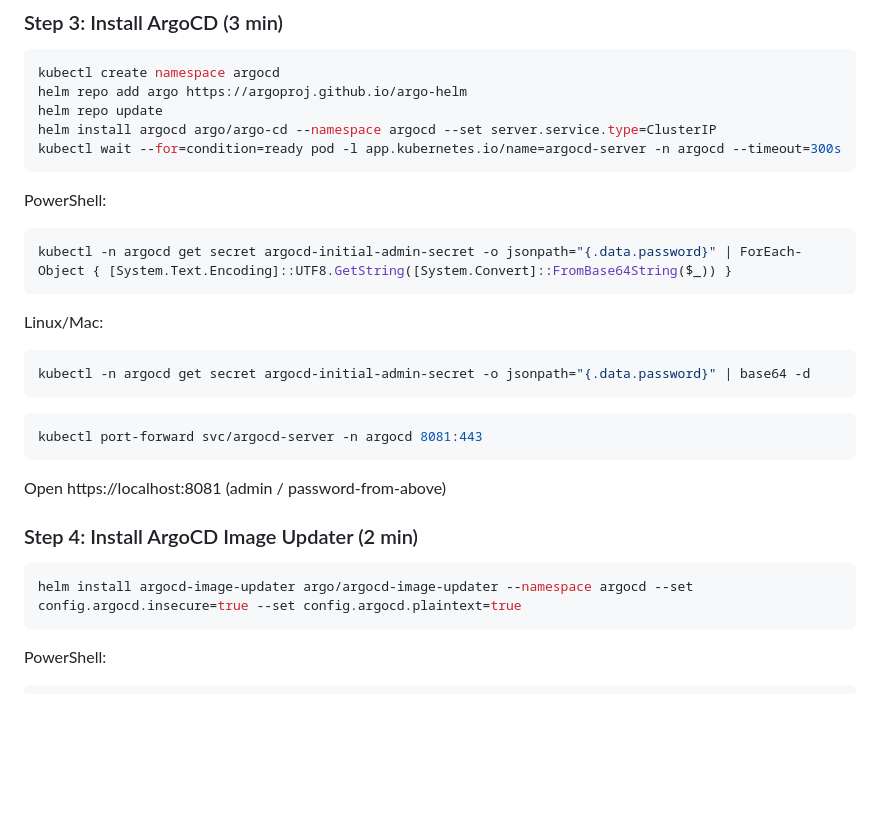
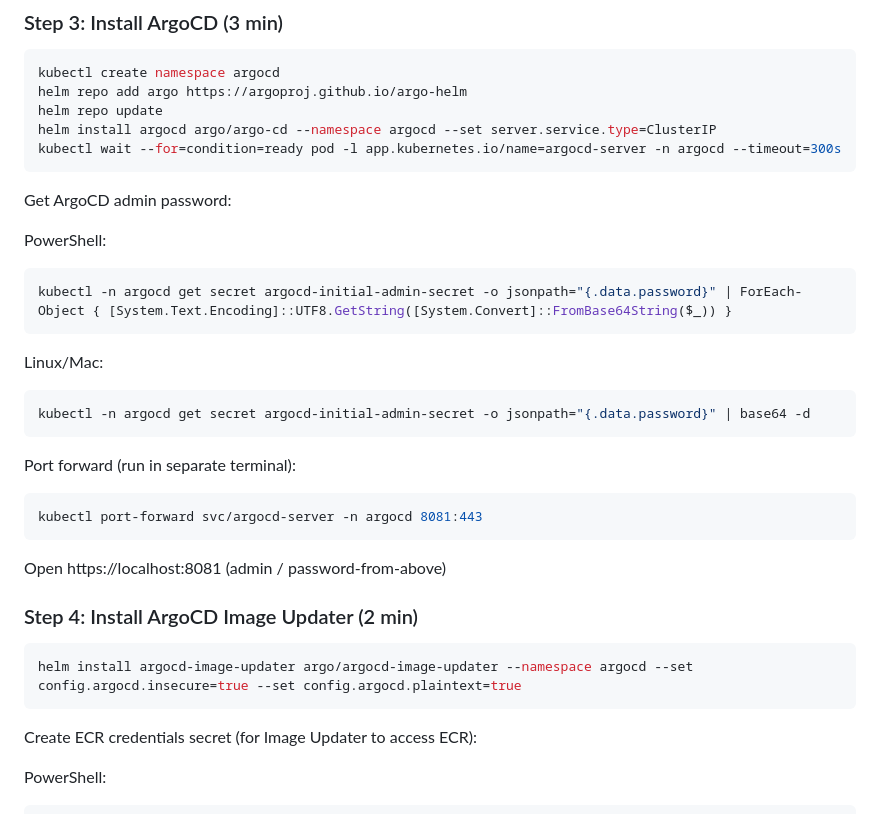
Before and after one commit to Ahmed-Maher-Sabeq/Full-GitOps-Pipeline-on-AWS-with-Terraform-and-Secrets-Management-ITI-Final-Project, a Markdown page: README.md, the part around the change printed below. Drawn GitHub-style; blank space fills up the shorter version.

````diff
--- a/README.md
+++ b/README.md
@@ -85,6 +90,8 @@ helm install argocd argo/argo-cd --namespace argocd --set server.service.type=Cl
 kubectl wait --for=condition=ready pod -l app.kubernetes.io/name=argocd-server -n argocd --timeout=300s
 ```
 
+Get ArgoCD admin password:
+
 PowerShell:
 ```powershell
 kubectl -n argocd get secret argocd-initial-admin-secret -o jsonpath="{.data.password}" | ForEach-Object { [System.Text.Encoding]::UTF8.GetString([System.Convert]::FromBase64String($_)) }
@@ -95,6 +102,7 @@ Linux/Mac:
 kubectl -n argocd get secret argocd-initial-admin-secret -o jsonpath="{.data.password}" | base64 -d
 ```
 
+Port forward (run in separate terminal):
 ```bash
 kubectl port-forward svc/argocd-server -n argocd 8081:443
 ```
@@ -105,6 +113,8 @@ Open https://localhost:8081 (admin / password-from-above)
 ```bash
 helm install argocd-image-updater argo/argocd-image-updater --namespace argocd --set config.argocd.insecure=true --set config.argocd.plaintext=true
 ```
+
+Create ECR credentials secret (for Image Updater to access ECR):
 
 PowerShell:
 ```powershell
````
Also changed, not shown: other parts of README.md (+31 -20 lines).
